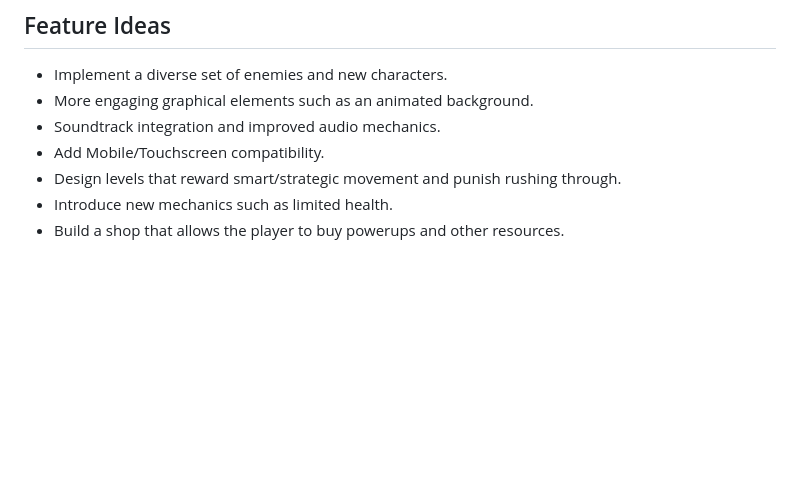
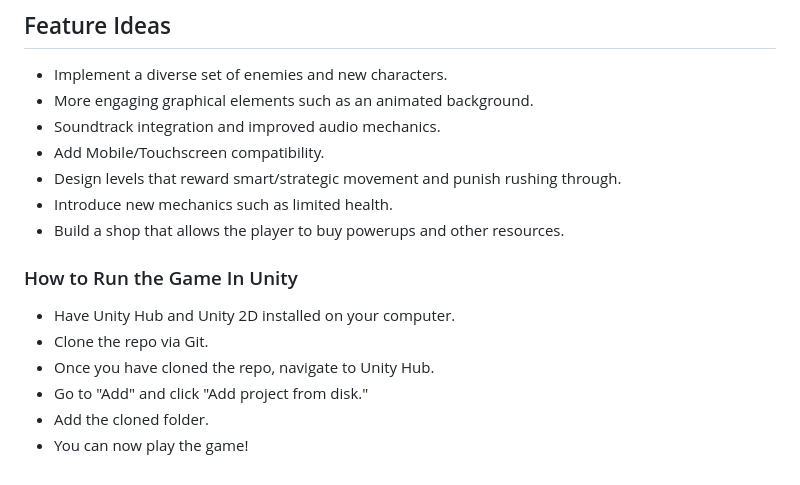
Before and after one commit to Sarah367/OfficialPinkManGame, a Markdown page: README.md, the part around the change. Drawn GitHub-style; blank space fills up the shorter version.

```diff
--- a/README.md
+++ b/README.md
@@ -55,3 +55,10 @@ Pink Man is an engaging 2D game in which players navigate through eight main lev
   - Design levels that reward smart/strategic movement and punish rushing through.
   - Introduce new mechanics such as limited health.
   - Build a shop that allows the player to buy powerups and other resources.
+### How to Run the Game In Unity ###
+  - Have Unity Hub and Unity 2D installed on your computer.
+  - Clone the repo via Git.
+  - Once you have cloned the repo, navigate to Unity Hub.
+  - Go to "Add" and click "Add project from disk."
+  - Add the cloned folder.
+  - You can now play the game!
```
